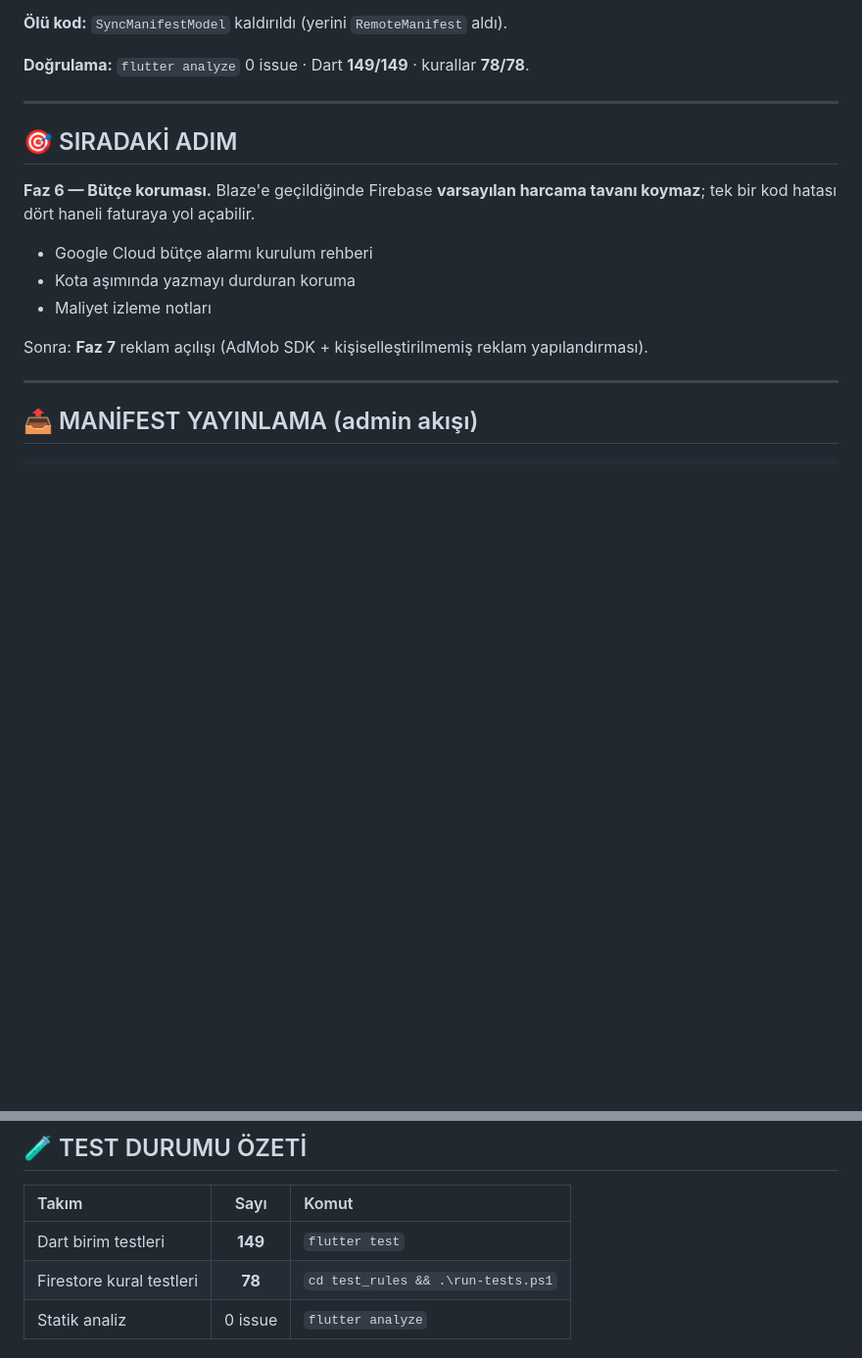
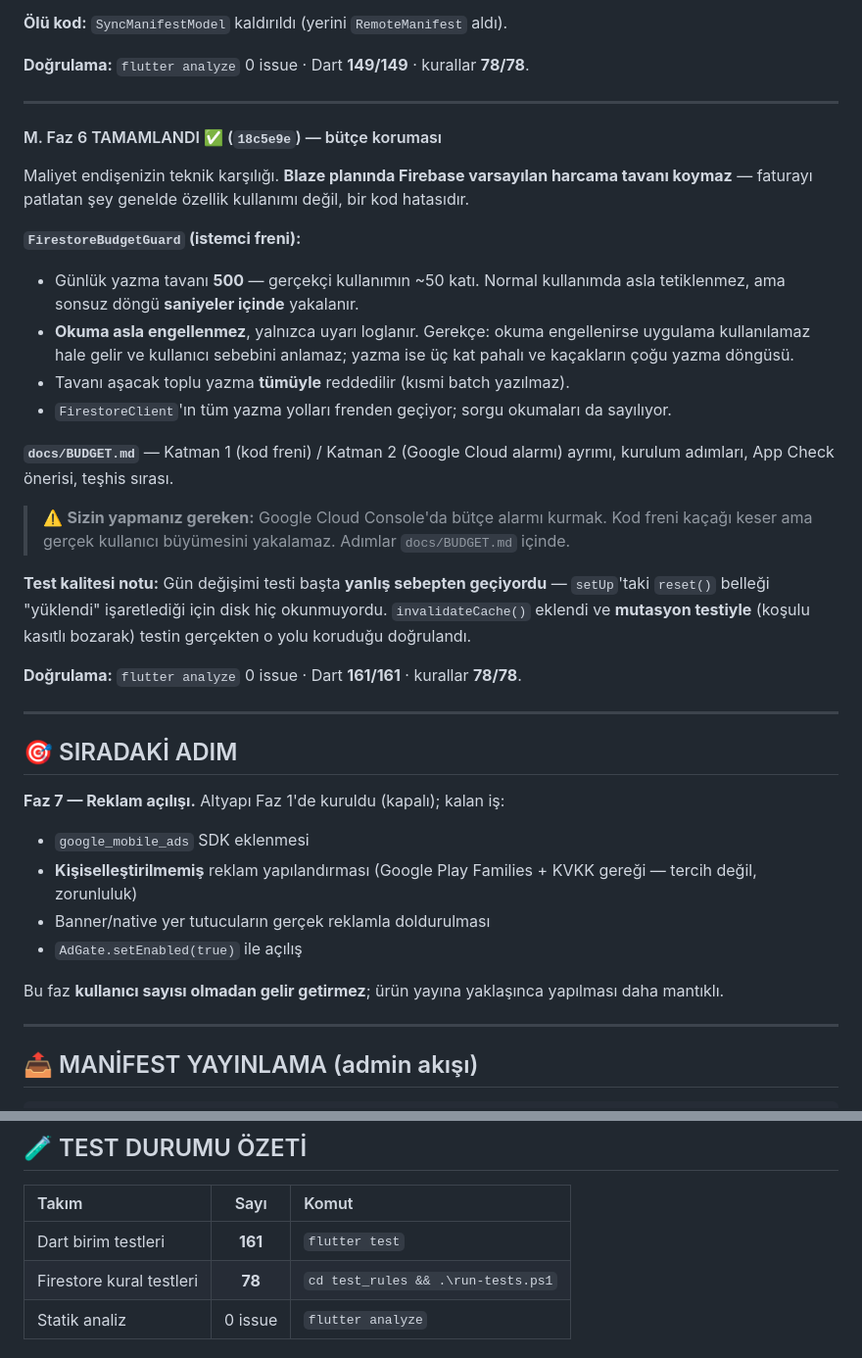
Before and after one commit to yusfylmz1-git/sinifcepte, a Markdown page: claude_ilerleme_notlari.md, 2 parts joined by grey strips. Shown at 98% size. GitHub-like rendering; blank space fills up the shorter version.

Commit message:
docs: Faz 6 tamamlandı, bütçe koruması notlandı
Co-Authored-By: Claude Opus 5 <noreply@anthropic.com>

```diff
--- a/claude_ilerleme_notlari.md
+++ b/claude_ilerleme_notlari.md
@@ -365,14 +365,35 @@ Kurgunun son ana parçası. **Yönetici rolü opsiyonel kaldı** — yöneticisi
 
 ---
 
+#### M. Faz 6 TAMAMLANDI ✅ (`18c5e9e`) — bütçe koruması
+
+Maliyet endişenizin teknik karşılığı. **Blaze planında Firebase varsayılan harcama tavanı koymaz** — faturayı patlatan şey genelde özellik kullanımı değil, bir kod hatasıdır.
+
+**`FirestoreBudgetGuard` (istemci freni):**
+- Günlük yazma tavanı **500** — gerçekçi kullanımın ~50 katı. Normal kullanımda asla tetiklenmez, ama sonsuz döngü **saniyeler içinde** yakalanır.
+- **Okuma asla engellenmez**, yalnızca uyarı loglanır. Gerekçe: okuma engellenirse uygulama kullanılamaz hale gelir ve kullanıcı sebebini anlamaz; yazma ise üç kat pahalı ve kaçakların çoğu yazma döngüsü.
+- Tavanı aşacak toplu yazma **tümüyle** reddedilir (kısmi batch yazılmaz).
+- `FirestoreClient`'ın tüm yazma yolları frenden geçiyor; sorgu okumaları da sayılıyor.
+
+**`docs/BUDGET.md`** — Katman 1 (kod freni) / Katman 2 (Google Cloud alarmı) ayrımı, kurulum adımları, App Check önerisi, teşhis sırası.
+
+> ⚠️ **Sizin yapmanız gereken:** Google Cloud Console'da bütçe alarmı kurmak. Kod freni kaçağı keser ama gerçek kullanıcı büyümesini yakalamaz. Adımlar `docs/BUDGET.md` içinde.
+
+**Test kalitesi notu:** Gün değişimi testi başta **yanlış sebepten geçiyordu** — `setUp`'taki `reset()` belleği "yüklendi" işaretlediği için disk hiç okunmuyordu. `invalidateCache()` eklendi ve **mutasyon testiyle** (koşulu kasıtlı bozarak) testin gerçekten o yolu koruduğu doğrulandı.
+
+**Doğrulama:** `flutter analyze` 0 issue · Dart **161/161** · kurallar **78/78**.
+
+---
+
 ## 🎯 SIRADAKİ ADIM
 
-**Faz 6 — Bütçe koruması.** Blaze'e geçildiğinde Firebase **varsayılan harcama tavanı koymaz**; tek bir kod hatası dört haneli faturaya yol açabilir.
-- Google Cloud bütçe alarmı kurulum rehberi
-- Kota aşımında yazmayı durduran koruma
-- Maliyet izleme notları
+**Faz 7 — Reklam açılışı.** Altyapı Faz 1'de kuruldu (kapalı); kalan iş:
+- `google_mobile_ads` SDK eklenmesi
+- **Kişiselleştirilmemiş** reklam yapılandırması (Google Play Families + KVKK gereği — tercih değil, zorunluluk)
+- Banner/native yer tutucuların gerçek reklamla doldurulması
+- `AdGate.setEnabled(true)` ile açılış
 
-Sonra: **Faz 7** reklam açılışı (AdMob SDK + kişiselleştirilmemiş reklam yapılandırması).
+Bu faz **kullanıcı sayısı olmadan gelir getirmez**; ürün yayına yaklaşınca yapılması daha mantıklı.
 
 ---
 
@@ -416,7 +437,7 @@ Bugün itibarıyla iki ayrı cihazda şunlar çalışıyor:
 
 | Takım | Sayı | Komut |
 | :--- | :--: | :--- |
-| Dart birim testleri | **149** | `flutter test` |
+| Dart birim testleri | **161** | `flutter test` |
 | Firestore kural testleri | **78** | `cd test_rules && .\run-tests.ps1` |
 | Statik analiz | 0 issue | `flutter analyze` |
 
```
